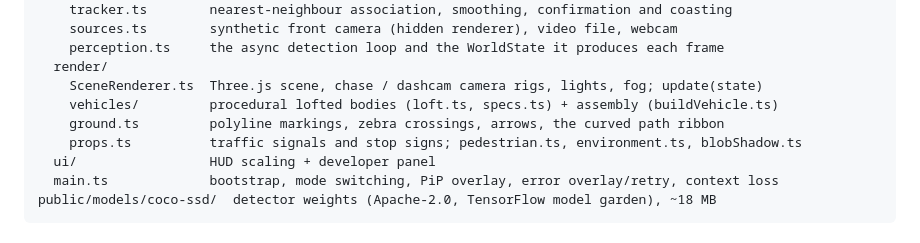
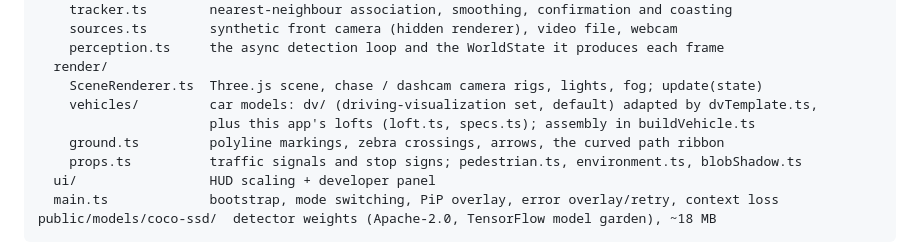
Before and after one commit to Esmail-ibraheem/VisionPilot, a Markdown page: README.md, the part around one of its changes. GitHub-like rendering.

```diff
--- a/README.md
+++ b/README.md
@@ -99,7 +108,8 @@ src/
     perception.ts     the async detection loop and the WorldState it produces each frame
   render/
     SceneRenderer.ts  Three.js scene, chase / dashcam camera rigs, lights, fog; update(state)
-    vehicles/         procedural lofted bodies (loft.ts, specs.ts) + assembly (buildVehicle.ts)
+    vehicles/         car models: dv/ (driving-visualization set, default) adapted by dvTemplate.ts,
+                      plus this app's lofts (loft.ts, specs.ts); assembly in buildVehicle.ts
     ground.ts         polyline markings, zebra crossings, arrows, the curved path ribbon
     props.ts          traffic signals and stop signs; pedestrian.ts, environment.ts, blobShadow.ts
   ui/                 HUD scaling + developer panel
```
Also changed, not shown: other parts of README.md (+9 -0 lines), screenshots/live-intersection.png, screenshots/live-turn.png, screenshots/live.png, screenshots/reference-loft.png (added), screenshots/reference.png, 10 other files.
